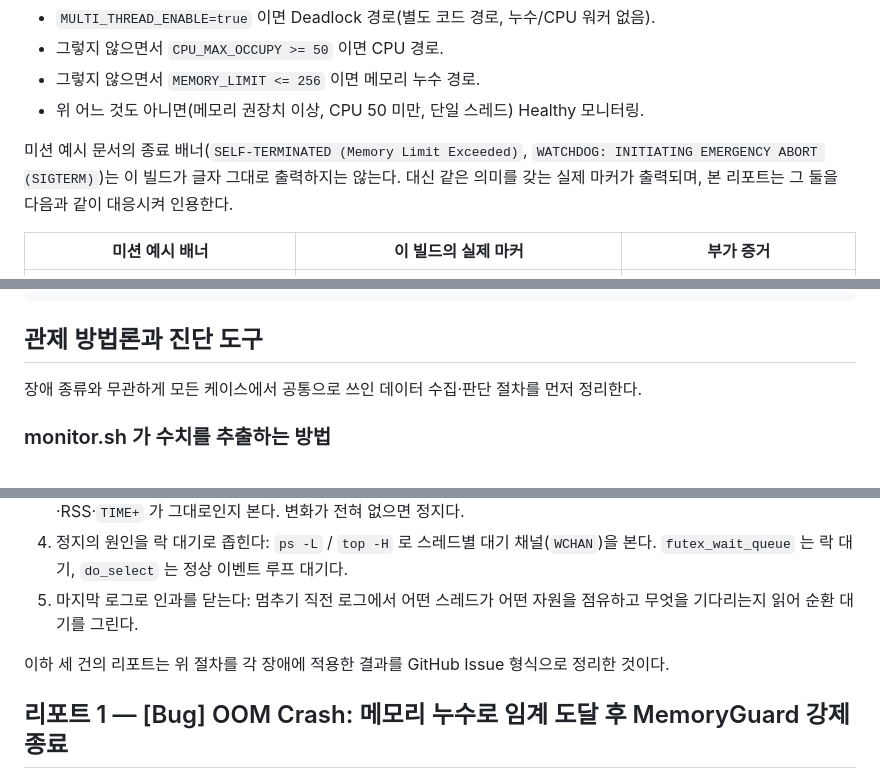
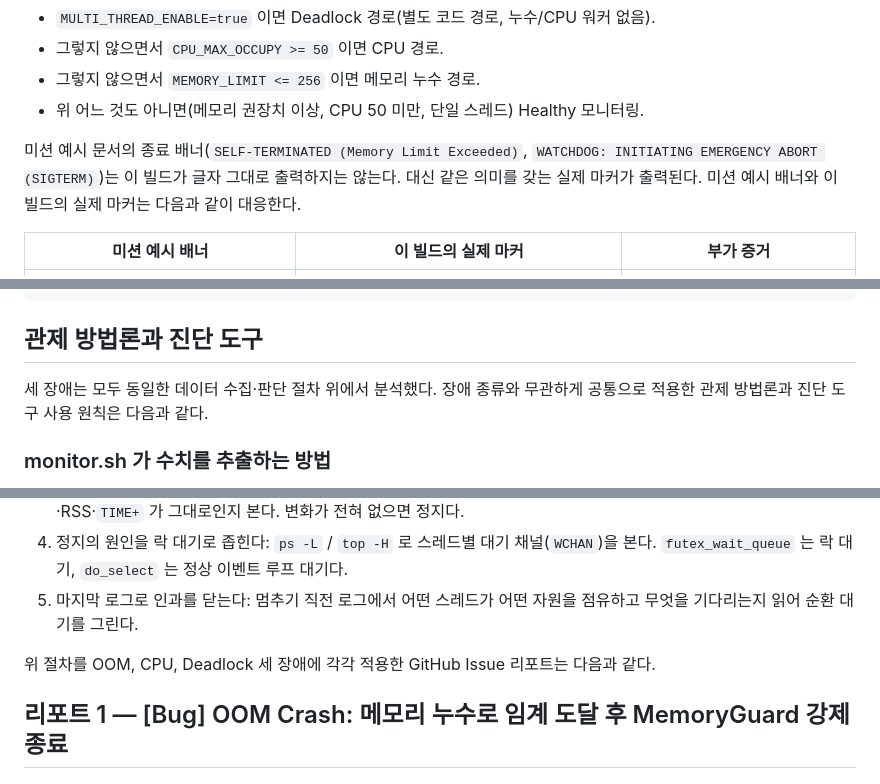
Before and after one commit to TraceofLight/1_month_crunch, a Markdown page: README.md, 3 parts joined by grey strips. GitHub-like rendering.

Commit message:
docs(readme): present supporting prose directly without meta-narrative
- 절의 역할을 서술하던 메타 문장 네 곳을 내용 직접 제시 방식으로 교체했다(배너 대응·관제 방법론 도입·리포트 전환·스케줄러 관찰 개요).
- GitHub Issue 리포트 3건의 필수 템플릿 구조와 모든 증거·수치·로그·표를 그대로 보존하여 점수 근거를 유지했다.

```diff
--- a/README.md
+++ b/README.md
@@ -17,7 +17,7 @@
 - 그렇지 않으면서 `MEMORY_LIMIT <= 256` 이면 메모리 누수 경로.
 - 위 어느 것도 아니면(메모리 권장치 이상, CPU 50 미만, 단일 스레드) Healthy 모니터링.
 
-미션 예시 문서의 종료 배너(`SELF-TERMINATED (Memory Limit Exceeded)`, `WATCHDOG: INITIATING EMERGENCY ABORT (SIGTERM)`)는 이 빌드가 글자 그대로 출력하지는 않는다. 대신 같은 의미를 갖는 실제 마커가 출력되며, 본 리포트는 그 둘을 다음과 같이 대응시켜 인용한다.
+미션 예시 문서의 종료 배너(`SELF-TERMINATED (Memory Limit Exceeded)`, `WATCHDOG: INITIATING EMERGENCY ABORT (SIGTERM)`)는 이 빌드가 글자 그대로 출력하지는 않는다. 대신 같은 의미를 갖는 실제 마커가 출력된다. 미션 예시 배너와 이 빌드의 실제 마커는 다음과 같이 대응한다.
 
 | 미션 예시 배너 | 이 빌드의 실제 마커 | 부가 증거 |
 | --- | --- | --- |
@@ -147,7 +147,7 @@ System Boot Failed. Process Terminated.
 
 ## 관제 방법론과 진단 도구
 
-장애 종류와 무관하게 모든 케이스에서 공통으로 쓰인 데이터 수집·판단 절차를 먼저 정리한다.
+세 장애는 모두 동일한 데이터 수집·판단 절차 위에서 분석했다. 장애 종류와 무관하게 공통으로 적용한 관제 방법론과 진단 도구 사용 원칙은 다음과 같다.
 
 ### monitor.sh 가 수치를 추출하는 방법
 
@@ -192,7 +192,7 @@ CPU 케이스에서는 "무엇을 측정하는가"가 도구마다 다르므로,
 4. 정지의 원인을 락 대기로 좁힌다: `ps -L` / `top -H` 로 스레드별 대기 채널(`WCHAN`)을 본다. `futex_wait_queue` 는 락 대기, `do_select` 는 정상 이벤트 루프 대기다.
 5. 마지막 로그로 인과를 닫는다: 멈추기 직전 로그에서 어떤 스레드가 어떤 자원을 점유하고 무엇을 기다리는지 읽어 순환 대기를 그린다.
 
-이하 세 건의 리포트는 위 절차를 각 장애에 적용한 결과를 GitHub Issue 형식으로 정리한 것이다.
+위 절차를 OOM, CPU, Deadlock 세 장애에 각각 적용한 GitHub Issue 리포트는 다음과 같다.
 
 ## 리포트 1 — [Bug] OOM Crash: 메모리 누수로 임계 도달 후 MemoryGuard 강제 종료
 
```
Also changed, not shown: other parts of README.md (+1 -1 lines).
